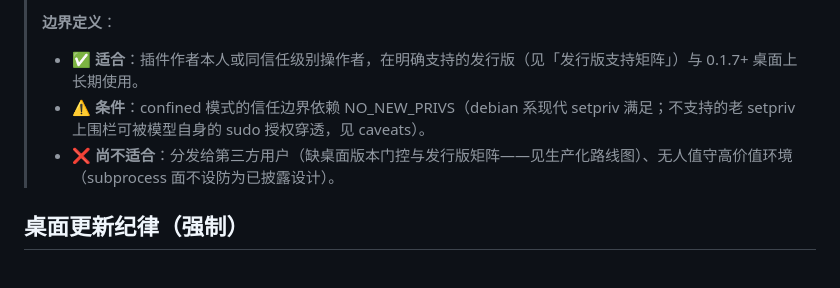
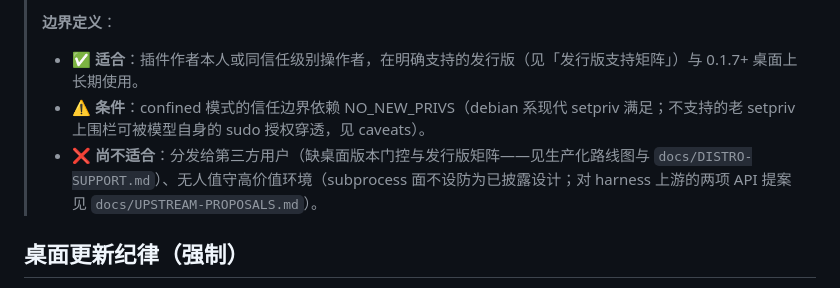
Before and after one commit to zcluo/dsh-wsl-desktop, a Markdown page: README.md, the part around the change. Rendered like a GitHub page.

```diff
--- a/README.md
+++ b/README.md
@@ -5,7 +5,7 @@
 > **边界定义**：
 > - ✅ **适合**：插件作者本人或同信任级别操作者，在明确支持的发行版（见「发行版支持矩阵」）与 0.1.7+ 桌面上长期使用。
 > - ⚠️ **条件**：confined 模式的信任边界依赖 NO_NEW_PRIVS（debian 系现代 setpriv 满足；不支持的老 setpriv 上围栏可被模型自身的 sudo 授权穿透，见 caveats）。
-> - ❌ **尚不适合**：分发给第三方用户（缺桌面版本门控与发行版矩阵——见生产化路线图）、无人值守高价值环境（subprocess 面不设防为已披露设计）。
+> - ❌ **尚不适合**：分发给第三方用户（缺桌面版本门控与发行版矩阵——见生产化路线图与 `docs/DISTRO-SUPPORT.md`）、无人值守高价值环境（subprocess 面不设防为已披露设计；对 harness 上游的两项 API 提案见 `docs/UPSTREAM-PROPOSALS.md`）。
 
 ## 桌面更新纪律（强制）
 
```
Also changed, not shown: docs/UPSTREAM-PROPOSALS.md (added, +83 -0 lines).
